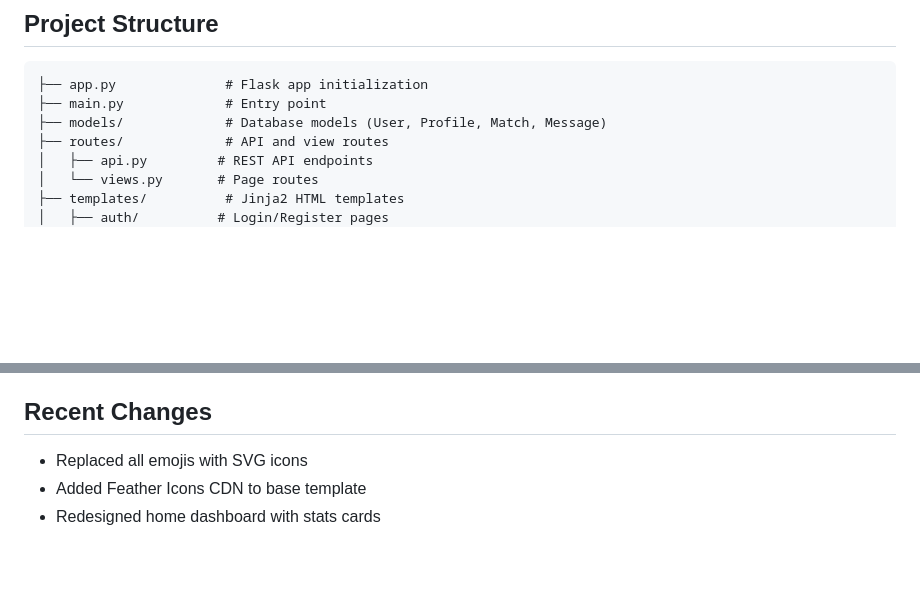
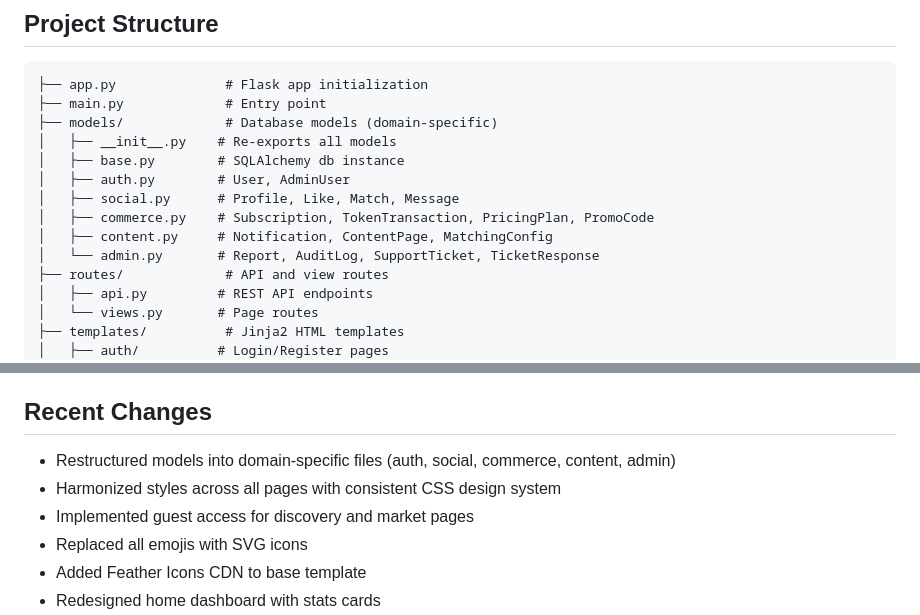
Before and after one commit to moa-digitalagency/Shida_App, a Markdown page: replit.md, 2 parts joined by grey strips. Rendered like a GitHub page; blank space fills up the shorter version.

Commit message:
Organize application models into domain-specific files
Restructures the models directory to group related database models into domain-specific files (auth, social, commerce, content, admin), and updates replit.md to reflect the new structure.

Replit-Commit-Author: Agent
Replit-Commit-Session-Id: 7a20bde8-3c18-4efd-9ff3-a0508940051a
Replit-Commit-Checkpoint-Type: full_checkpoint
Replit-Commit-Event-Id: f45e1768-f42b-4eb7-90b1-fe407741de5c
Replit-Commit-Screenshot-Url: https://storage.googleapis.com/screenshot-production-us-central1/912cb9c2-dba7-41b2-9756-7a8ad586c91e/7a20bde8-3c18-4efd-9ff3-a0508940051a/ozsX92p
Replit-Helium-Checkpoint-Created: true

````diff
--- a/replit.md
+++ b/replit.md
@@ -24,7 +24,14 @@ Shida is a mobile-first dating app featuring:
 ```
 ├── app.py              # Flask app initialization
 ├── main.py             # Entry point
-├── models/             # Database models (User, Profile, Match, Message)
+├── models/             # Database models (domain-specific)
+│   ├── __init__.py    # Re-exports all models
+│   ├── base.py        # SQLAlchemy db instance
+│   ├── auth.py        # User, AdminUser
+│   ├── social.py      # Profile, Like, Match, Message
+│   ├── commerce.py    # Subscription, TokenTransaction, PricingPlan, PromoCode
+│   ├── content.py     # Notification, ContentPage, MatchingConfig
+│   └── admin.py       # Report, AuditLog, SupportTicket, TicketResponse
 ├── routes/             # API and view routes
 │   ├── api.py         # REST API endpoints
 │   └── views.py       # Page routes
@@ -98,6 +105,9 @@ See `docs/API.md` for full documentation.
 
 ## Recent Changes
 
+- Restructured models into domain-specific files (auth, social, commerce, content, admin)
+- Harmonized styles across all pages with consistent CSS design system
+- Implemented guest access for discovery and market pages
 - Replaced all emojis with SVG icons
 - Added Feather Icons CDN to base template
 - Redesigned home dashboard with stats cards
````
